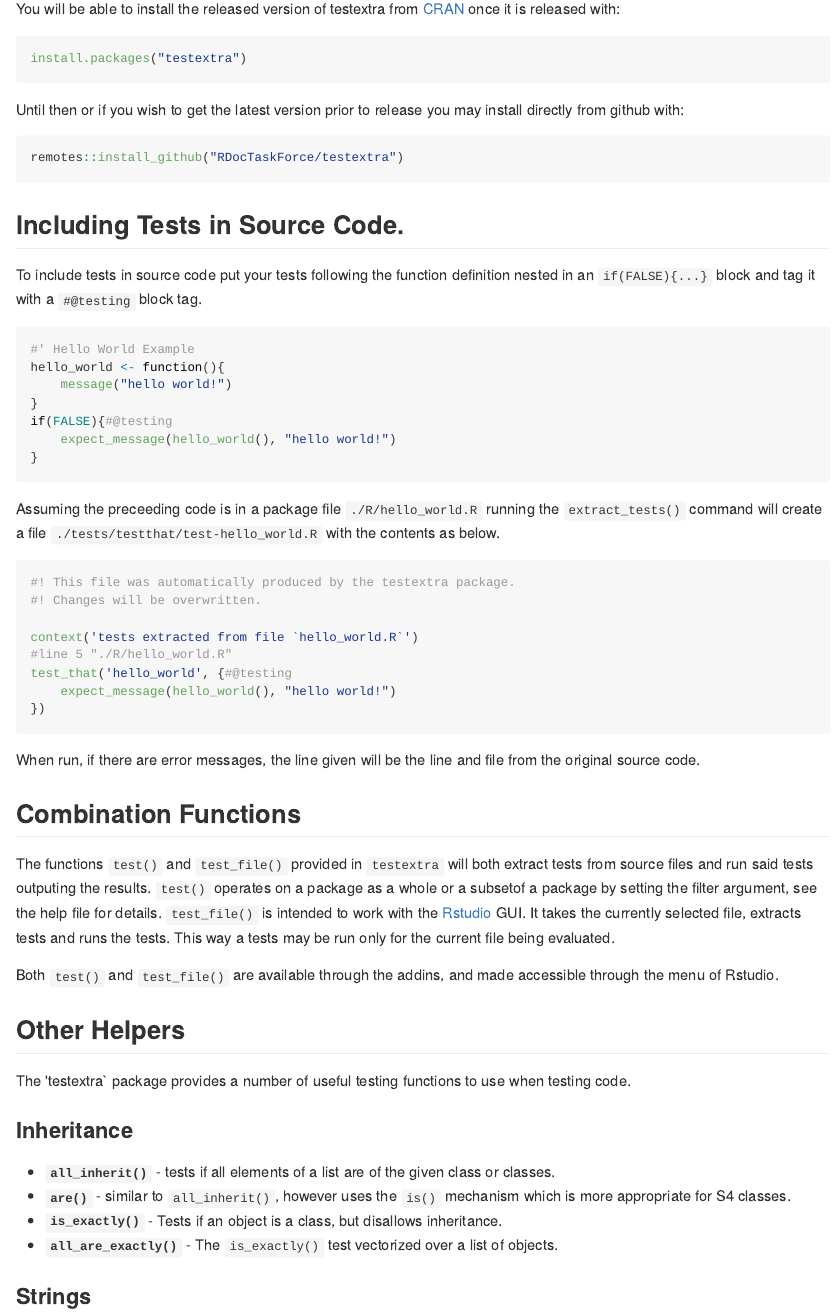
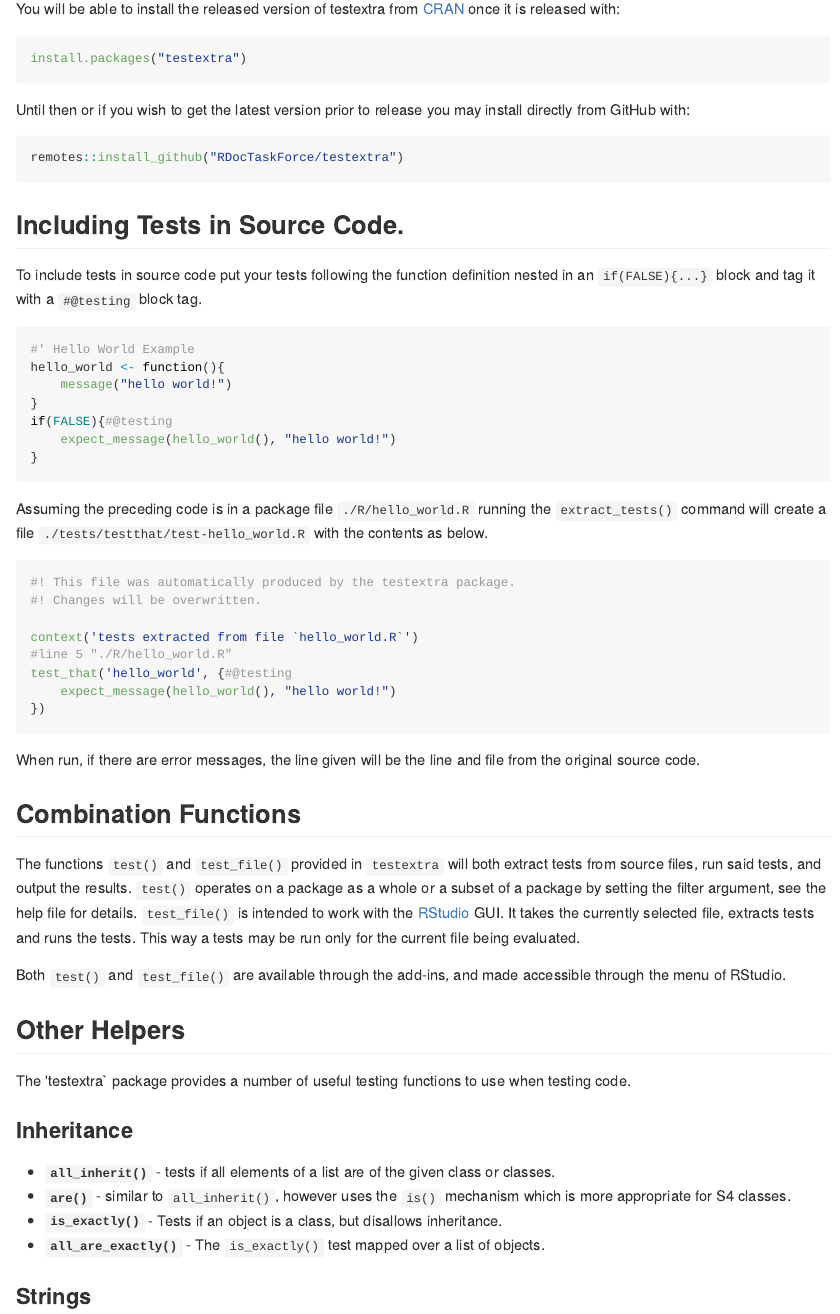
Before and after one commit to RDocTaskForce/testextra, an R Markdown document (README.Rmd): the page in a window 1100 px wide, from 220 px down. The pictures show the output file README.md that the author committed with the source, drawn offline in the style of GitHub; badge pictures from the web are left out.

Commit message:
Spelling fixes

````diff
--- a/README.Rmd
+++ b/README.Rmd
@@ -28,7 +28,8 @@ You will be able to install the released version of testextra from [CRAN](https:
 install.packages("testextra")
 ```
 
-Until then or if you wish to get the latest version prior to release you may install directly from github with:
+Until then or if you wish to get the latest version prior to release
+you may install directly from GitHub with:
 
 ```r
 remotes::install_github("RDocTaskForce/testextra")
@@ -50,7 +51,7 @@ if(FALSE){#@testing
 }
 ```
 
-Assuming the preceeding code is in a package file `./R/hello_world.R` running the
+Assuming the preceding code is in a package file `./R/hello_world.R` running the
 `extract_tests()` command will create a file `./tests/testthat/test-hello_world.R`
 with the contents as below.
 
@@ -71,15 +72,15 @@ from the original source code.
 ## Combination Functions
 
 The functions `test()` and `test_file()` provided in `testextra` will both extract
-tests from source files and run said tests outputing the results.
-`test()` operates on a package as a whole or a subsetof a package by setting the
-filter argument, see the help file for details.
-`test_file()` is intended to work with the [Rstudio](http://rstudio.com) GUI.
+tests from source files, run said tests, and output the results.
+`test()` operates on a package as a whole or a subset of a package by
+setting the filter argument, see the help file for details.
+`test_file()` is intended to work with the [RStudio](http://rstudio.com) GUI.
 It takes the currently selected file, extracts tests and runs the tests.
 This way a tests may be run only for the current file being evaluated.
 
-Both `test()` and `test_file()` are available through the addins, and
-made accessible through the menu of Rstudio.
+Both `test()` and `test_file()` are available through the add-ins, and
+made accessible through the menu of RStudio.
 
 ## Other Helpers
 
@@ -92,7 +93,7 @@ when testing code.
 * **`are()`** - similar to `all_inherit()`, however uses the `is()` mechanism which is more
               appropriate for S4 classes.
 * **`is_exactly()`** - Tests if an object is a class, but disallows inheritance.
-* **`all_are_exactly()`** - The `is_exactly()` test vectorized over a list of objects.
+* **`all_are_exactly()`** - The `is_exactly()` test mapped over a list of objects.
 
 ### Strings
 
````
Also changed, not shown: R/coverage.R (+6 -6 lines), R/extract_tests.R (+2 -2 lines), R/inheritance.R (+3 -3 lines), R/new_namespace.R (+2 -2 lines), README.md, README.Rmd (4 more changed lines), 10 other files.
